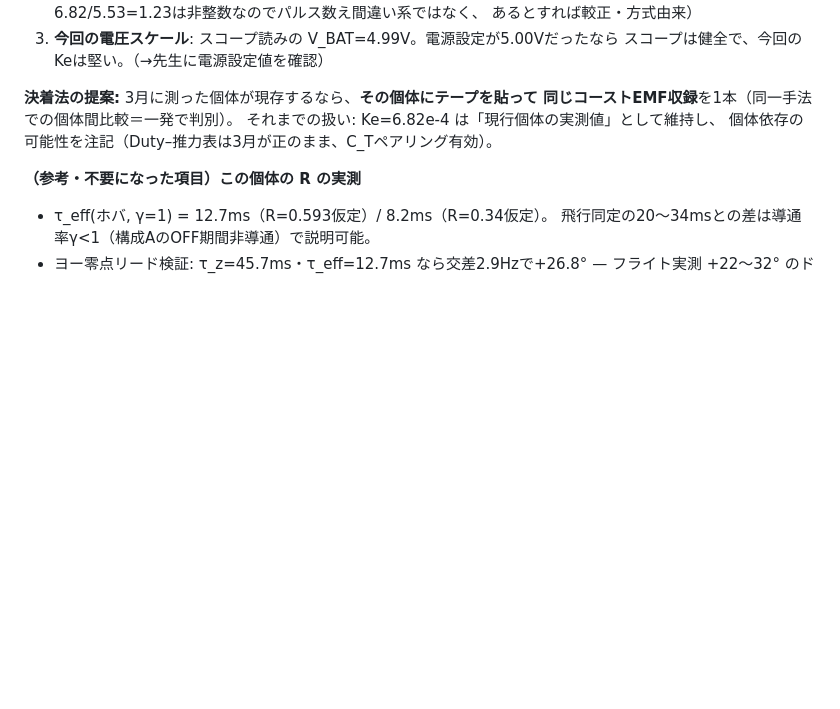
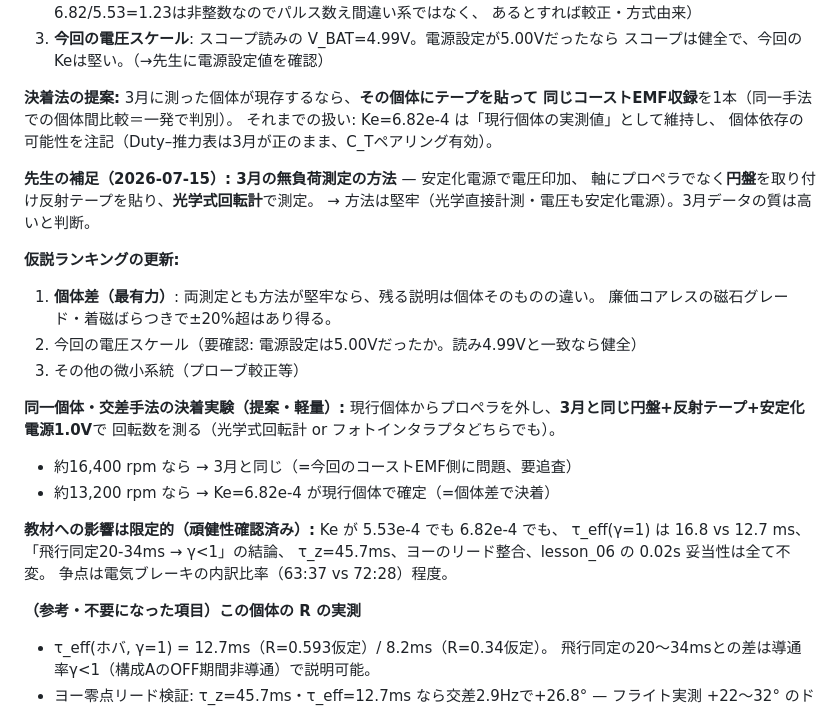
Before and after one commit to kouhei1970/multicopter_introduction, a Markdown page: notes/qa_log.md, the part around the change. GitHub-like rendering; blank space fills up the shorter version.

Commit message:
docs(notes): March no-load method confirmed robust - hypothesis ranking updated
先生の補足（安定化電源+円盤+反射テープ+光学式回転計）により3月データの質は高いと判断。
仮説を「個体差が最有力」に更新し、同一個体・交差手法の決着実験
（現行個体に円盤を付けて3月方式で1点測定: 16,400rpm vs 13,200rpmで判別）を提案。
教材の結論はKeがどちらでも不変であることを頑健性として明記。

Next steps:
- 先生の判断: 交差手法実験の実施 or 現状の注記維持
- 電源設定電圧（5.00V?）の確認

```diff
--- a/notes/qa_log.md
+++ b/notes/qa_log.md
@@ -1062,6 +1062,27 @@ CH2=ドレイン電圧）で Ke を確定 → R=0.593 と合成して電気ブ
 それまでの扱い: Ke=6.82e-4 は「現行個体の実測値」として維持し、
 個体依存の可能性を注記（Duty–推力表は3月が正のまま、C_Tペアリング有効）。
 
+**先生の補足（2026-07-15）: 3月の無負荷測定の方法** — 安定化電源で電圧印加、
+軸にプロペラでなく**円盤**を取り付け反射テープを貼り、**光学式回転計**で測定。
+→ 方法は堅牢（光学直接計測・電圧も安定化電源）。3月データの質は高いと判断。
+
+**仮説ランキングの更新:**
+1. **個体差（最有力）**: 両測定とも方法が堅牢なら、残る説明は個体そのものの違い。
+   廉価コアレスの磁石グレード・着磁ばらつきで±20%超はあり得る。
+2. 今回の電圧スケール（要確認: 電源設定は5.00Vだったか。読み4.99Vと一致なら健全）
+3. その他の微小系統（プローブ較正等）
+
+**同一個体・交差手法の決着実験（提案・軽量）:**
+現行個体からプロペラを外し、**3月と同じ円盤+反射テープ+安定化電源1.0V**で
+回転数を測る（光学式回転計 or フォトインタラプタどちらでも）。
+- 約16,400 rpm なら → 3月と同じ（=今回のコーストEMF側に問題、要追査）
+- 約13,200 rpm なら → Ke=6.82e-4 が現行個体で確定（=個体差で決着）
+
+**教材への影響は限定的（頑健性確認済み）:** Ke が 5.53e-4 でも 6.82e-4 でも、
+τ_eff(γ=1) は 16.8 vs 12.7 ms、「飛行同定20-34ms → γ<1」の結論、
+τ_z=45.7ms、ヨーのリード整合、lesson_06 の 0.02s 妥当性は全て不変。
+争点は電気ブレーキの内訳比率（63:37 vs 72:28）程度。
+
 **（参考・不要になった項目）この個体の R の実測**
 - τ_eff(ホバ, γ=1) = 12.7ms（R=0.593仮定）/ 8.2ms（R=0.34仮定）。
   飛行同定の20〜34msとの差は導通率γ<1（構成AのOFF期間非導通）で説明可能。
```
